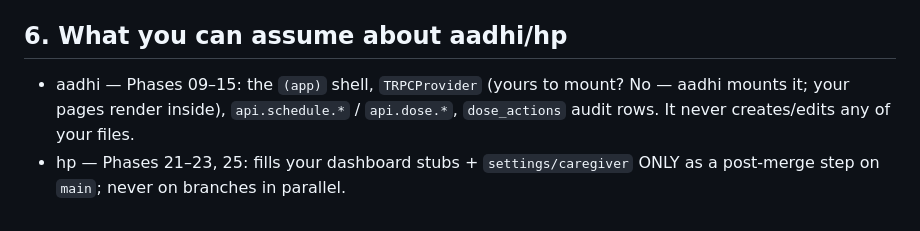
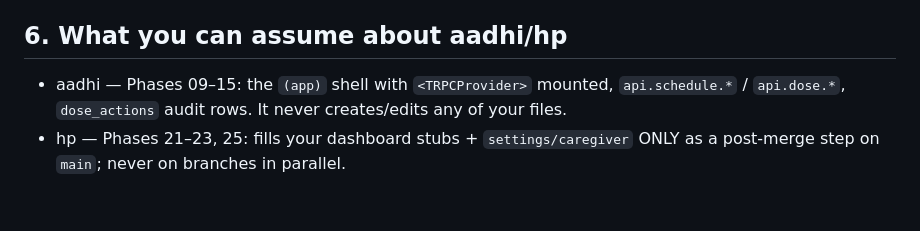
Before and after one commit to 7sthunder/medvault, a Markdown page: bala.md, the part around the change. Rendered like a GitHub page.

Commit message:
bala: fix wording in aadhi contract note

```diff
--- a/bala.md
+++ b/bala.md
@@ -63,5 +63,5 @@
 
 ## 6. What you can assume about aadhi/hp
 
-- aadhi — Phases 09–15: the `(app)` shell, `TRPCProvider` (yours to mount? No — aadhi mounts it; your pages render inside), `api.schedule.*` / `api.dose.*`, `dose_actions` audit rows. It never creates/edits any of your files.
+- aadhi — Phases 09–15: the `(app)` shell with `<TRPCProvider>` mounted, `api.schedule.*` / `api.dose.*`, `dose_actions` audit rows. It never creates/edits any of your files.
 - hp — Phases 21–23, 25: fills your dashboard stubs + `settings/caregiver` ONLY as a post-merge step on `main`; never on branches in parallel.
```
